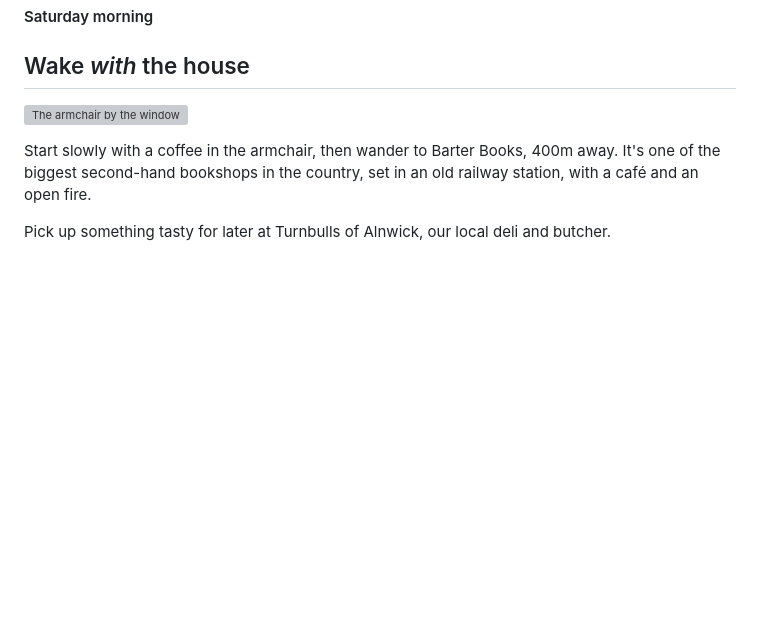
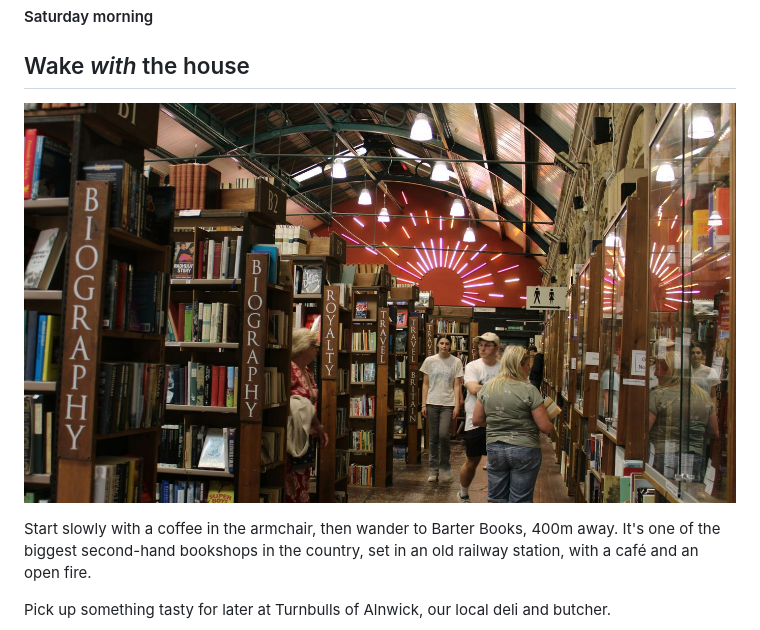
Before and after one commit to days4dreams/autumn, a Markdown page: content/guide/a-slow-weekend.md, the part around the change. Rendered like a GitHub page; pictures changed too: images/guide/barter-books.jpg (added); blank space fills up the shorter version; grey boxes are pictures that could not be loaded.

Commit message:
Barter Books photo for the slow weekend's Saturday morning
Co-Authored-By: Claude Opus 5.5 <noreply@anthropic.com>
Claude-Session: https://claude.ai/code/session_01AqWLvQGitSTwziCXjTzp1u

```diff
--- a/content/guide/a-slow-weekend.md
+++ b/content/guide/a-slow-weekend.md
@@ -24,7 +24,7 @@ For dinner, stroll into town to the Adam and Eve, a neighbourhood pub with moder
 #### Saturday morning
 ## Wake *with* the house
 
-![The armchair by the window](/images/home/rocking-chair.jpg)
+![Inside Barter Books, the bookshop in Alnwick's old railway station](/images/guide/barter-books.jpg)
 
 Start slowly with a coffee in the armchair, then wander to Barter Books, 400m away. It's one of the biggest second-hand bookshops in the country, set in an old railway station, with a café and an open fire.
 
```
